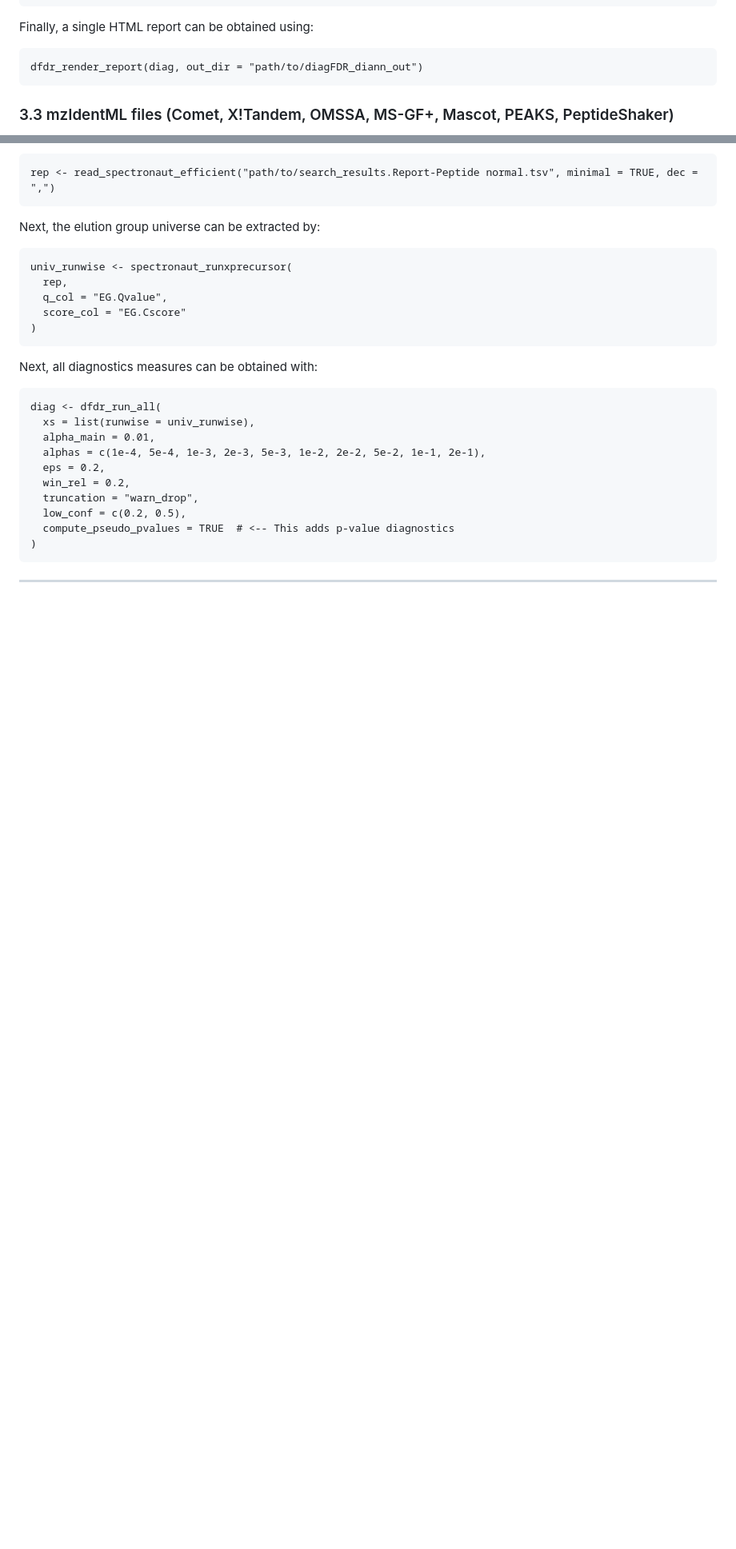
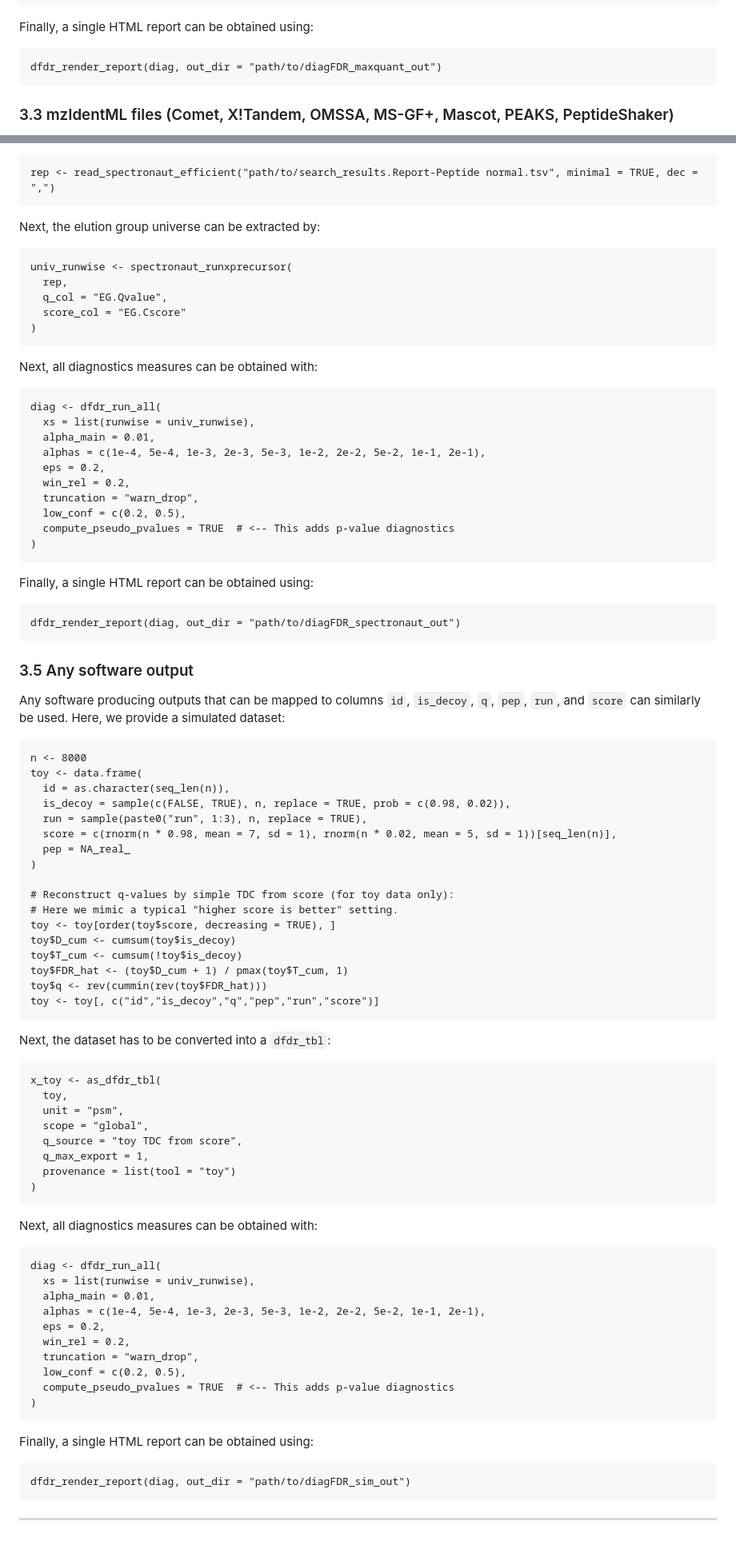
Before and after one commit to Jacky11/diagFDR, a Markdown page: README.md, 2 parts joined by grey strips. Shown at 80% size. Rendered like a GitHub page; blank space fills up the shorter version.

````diff
--- a/README.md
+++ b/README.md
@@ -130,7 +130,7 @@ diag <- dfdr_run_all(
 
 Finally, a single HTML report can be obtained using:
 ```
-dfdr_render_report(diag, out_dir = "path/to/diagFDR_diann_out")
+dfdr_render_report(diag, out_dir = "path/to/diagFDR_maxquant_out")
 ```
 
 ### 3.3 mzIdentML files (Comet, X!Tandem, OMSSA, MS-GF+, Mascot, PEAKS, PeptideShaker)
@@ -233,5 +233,62 @@ diag <- dfdr_run_all(
   compute_pseudo_pvalues = TRUE  # <-- This adds p-value diagnostics
 )
 ```
+Finally, a single HTML report can be obtained using:
+```
+dfdr_render_report(diag, out_dir = "path/to/diagFDR_spectronaut_out")
+```
+
+### 3.5 Any software output
+
+Any software producing outputs that can be mapped to columns `id`, `is_decoy`, `q`, `pep`, `run`, and `score` can similarly be used.
+Here, we provide a simulated dataset:
+```
+n <- 8000
+toy <- data.frame(
+  id = as.character(seq_len(n)),
+  is_decoy = sample(c(FALSE, TRUE), n, replace = TRUE, prob = c(0.98, 0.02)),
+  run = sample(paste0("run", 1:3), n, replace = TRUE),
+  score = c(rnorm(n * 0.98, mean = 7, sd = 1), rnorm(n * 0.02, mean = 5, sd = 1))[seq_len(n)],
+  pep = NA_real_
+)
+
+# Reconstruct q-values by simple TDC from score (for toy data only):
+# Here we mimic a typical "higher score is better" setting.
+toy <- toy[order(toy$score, decreasing = TRUE), ]
+toy$D_cum <- cumsum(toy$is_decoy)
+toy$T_cum <- cumsum(!toy$is_decoy)
+toy$FDR_hat <- (toy$D_cum + 1) / pmax(toy$T_cum, 1)
+toy$q <- rev(cummin(rev(toy$FDR_hat)))
+toy <- toy[, c("id","is_decoy","q","pep","run","score")]
+```
+
+Next, the dataset has to be converted into a `dfdr_tbl`:
+```
+x_toy <- as_dfdr_tbl(
+  toy,
+  unit = "psm",
+  scope = "global",
+  q_source = "toy TDC from score",
+  q_max_export = 1,
+  provenance = list(tool = "toy")
+)
+```
+Next, all diagnostics measures can be obtained with:
+```
+diag <- dfdr_run_all(
+  xs = list(runwise = univ_runwise),
+  alpha_main = 0.01,
+  alphas = c(1e-4, 5e-4, 1e-3, 2e-3, 5e-3, 1e-2, 2e-2, 5e-2, 1e-1, 2e-1),
+  eps = 0.2,
+  win_rel = 0.2,
+  truncation = "warn_drop",
+  low_conf = c(0.2, 0.5),
+  compute_pseudo_pvalues = TRUE  # <-- This adds p-value diagnostics
+)
+```
+Finally, a single HTML report can be obtained using:
+```
+dfdr_render_report(diag, out_dir = "path/to/diagFDR_sim_out")
+```
 
 ---
````
Also changed, not shown: other parts of README.md (+2 -2 lines).
